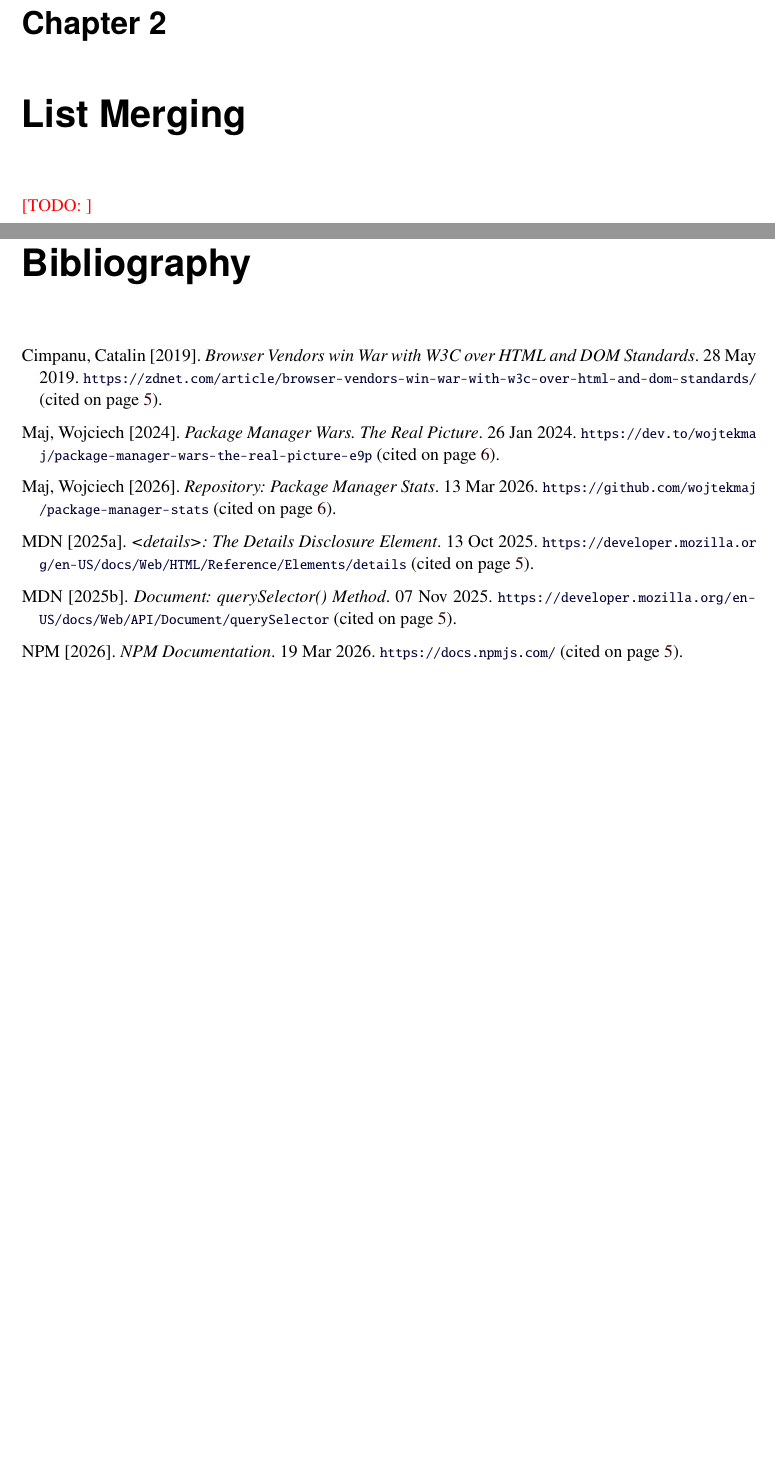
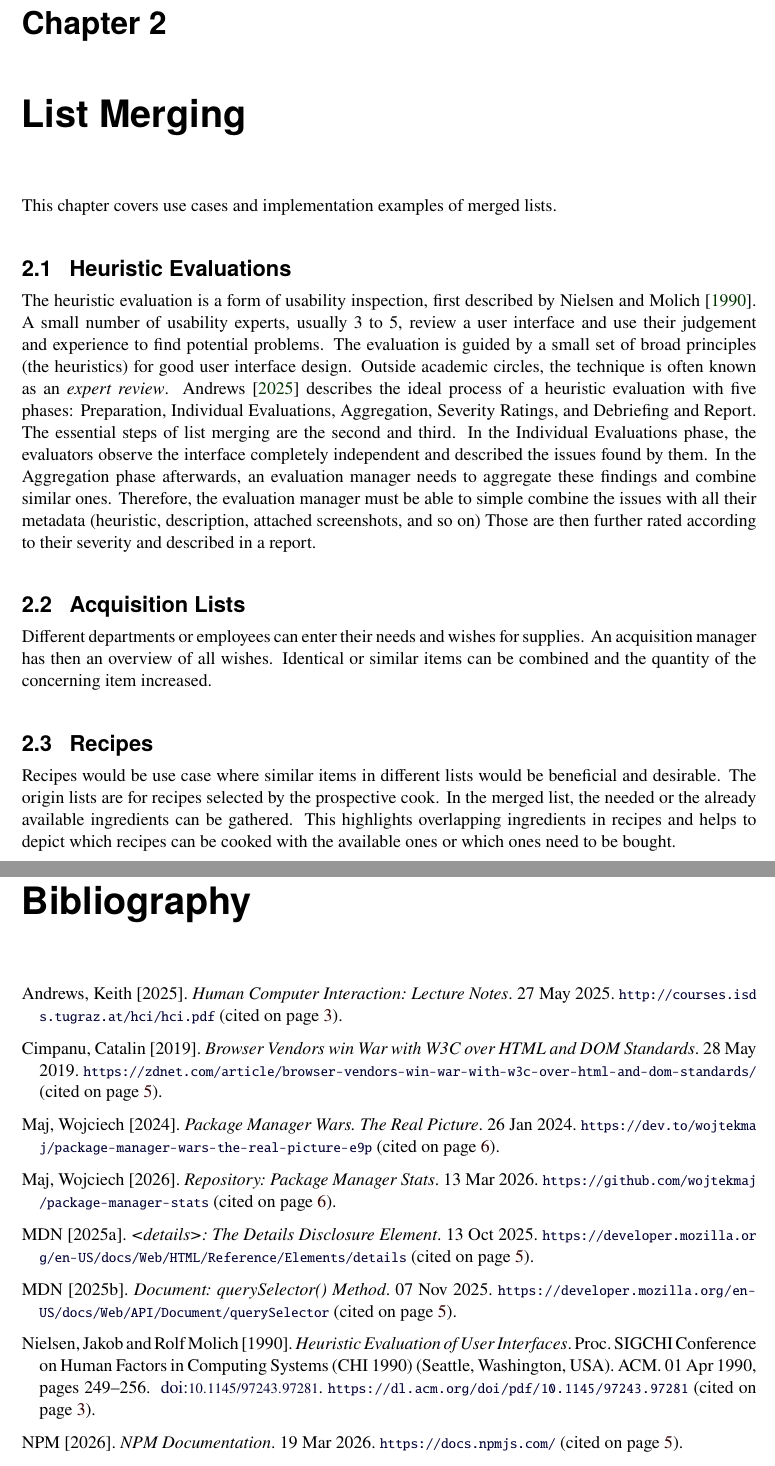
Before and after one commit to mrabensteiner/project-listmerger, a LaTeX thesis (project.tex, which reads project-listmerging.tex): two parts of pages 11 and 15 of 17, joined at a grey line, cut so that both start at the same text, the shorter picture padded with empty space. Compiled offline with pdfLaTeX.

Commit message:
use cases

```diff
--- a/project-listmerging.tex
+++ b/project-listmerging.tex
@@ -6,11 +6,50 @@
 %
 %  Created :  20 Feb 2026
 %
-%  Changed :  20 Feb 2026
+%  Changed :  21 Mar 2026
 %
 %----------------------------------------------------------------
 
 \chapter{List Merging}
 \label{chap:listmerging}
 
-\TODO{}
+This chapter covers use cases and implementation examples of merged
+lists.
+
+\section{Heuristic Evaluations}
+The heuristic evaluation is a form of usability inspection, first
+described by \textcite{nielsen-he}. A small number of usability experts,
+usually 3 to  5, review a user interface and use their judgement and
+experience to find potential problems. The evaluation is guided by a
+small set of broad principles (the heuristics) for good user interface
+design. Outside academic circles, the technique is often known as an
+\emph{expert review}. \textcite{andrews-hci} describes the ideal process
+of a heuristic evaluation with five phases: Preparation, Individual
+Evaluations, Aggregation, Severity Ratings, and Debriefing and Report.
+The essential steps of list merging are the second and third. In the
+Individual Evaluations phase, the evaluators observe the interface
+completely independent and described the issues found by them. In the
+Aggregation phase afterwards, an evaluation manager needs to aggregate
+these findings and combine similar ones. Therefore, the evaluation
+manager must be able to simple combine the issues with all their
+metadata (heuristic, description, attached screenshots, and so on) Those
+are then further rated according to their severity and described in a
+report.
+
+
+
+\section{Acquisition Lists}
+Different departments or employees can enter their needs and wishes for
+supplies. An acquisition manager has then an overview of all wishes.
+Identical or similar items can be combined and the quantity of the
+concerning item increased.
+
+
+
+\section{Recipes}
+Recipes would be use case where similar items in different lists would
+be beneficial and desirable. The origin lists are for recipes selected
+by the prospective cook. In the merged list, the needed or the already
+available ingredients can be gathered. This highlights overlapping
+ingredients in recipes and helps to depict which recipes can be cooked
+with the available ones or which ones need to be bought.
```
Also changed, not shown: general.bib (+19 -1 lines).
